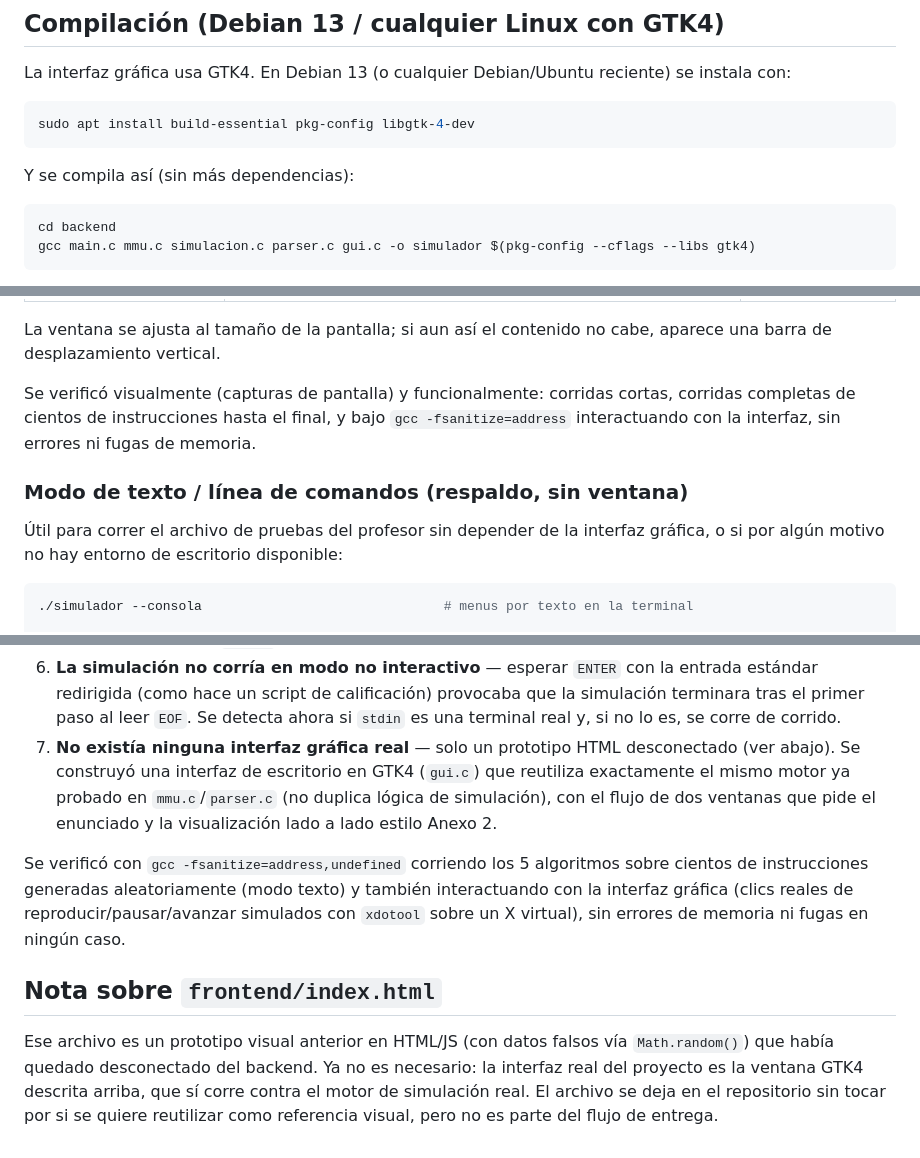
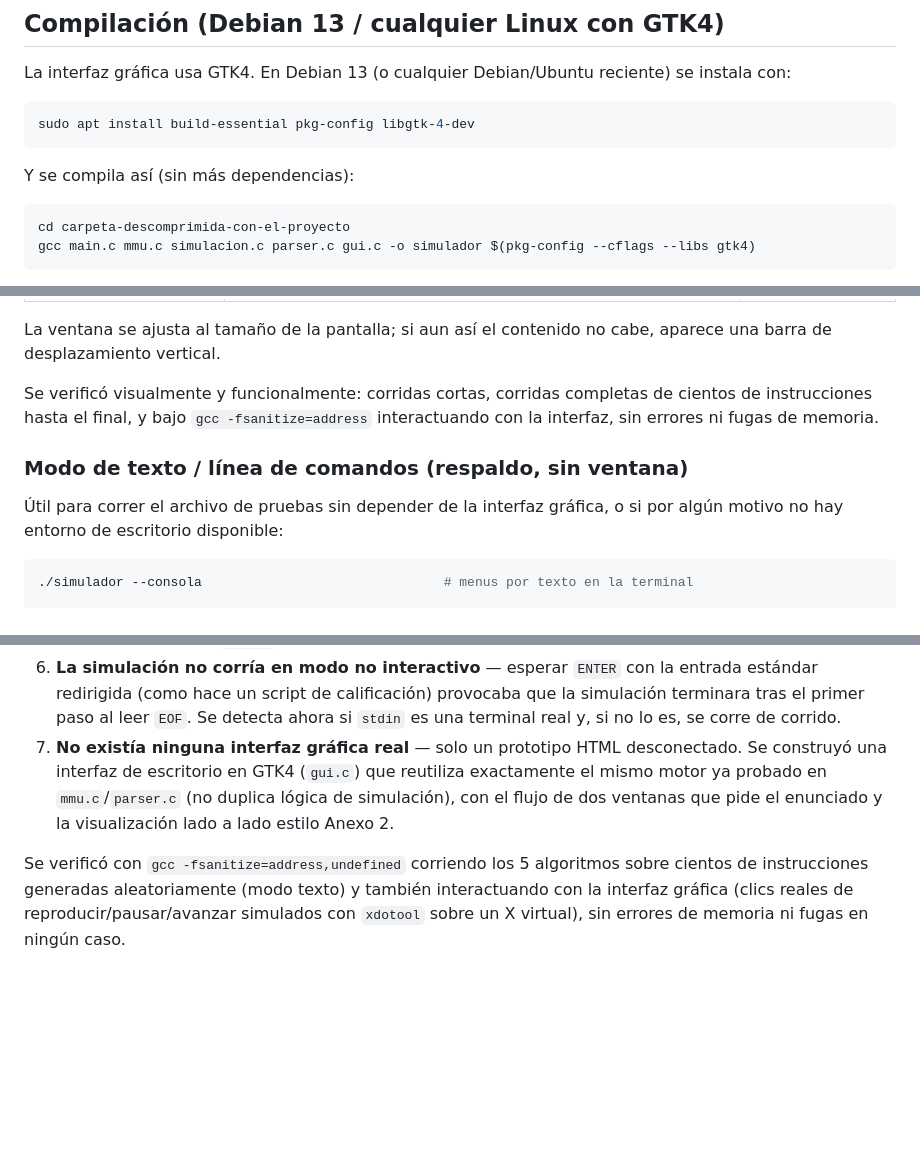
Before and after one commit to anabms0101/simulador-de-memoria-con-paginacion, a Markdown page: README.md, 3 parts joined by grey strips. Drawn GitHub-style; blank space fills up the shorter version.

````diff
--- a/README.md
+++ b/README.md
@@ -51,7 +51,7 @@ sudo apt install build-essential pkg-config libgtk-4-dev
 Y se compila así (sin más dependencias):
 
 ```bash
-cd backend
+cd carpeta-descomprimida-con-el-proyecto
 gcc main.c mmu.c simulacion.c parser.c gui.c -o simulador $(pkg-config --cflags --libs gtk4)
 ```
 
@@ -88,14 +88,14 @@ un paso / velocidad.
 La ventana se ajusta al tamaño de la pantalla; si aun así el contenido no
 cabe, aparece una barra de desplazamiento vertical.
 
-Se verificó visualmente (capturas de pantalla) y funcionalmente: corridas
+Se verificó visualmente y funcionalmente: corridas
 cortas, corridas completas de cientos de instrucciones hasta el final, y
 bajo `gcc -fsanitize=address` interactuando con la interfaz, sin errores
 ni fugas de memoria.
 
 ### Modo de texto / línea de comandos (respaldo, sin ventana)
 
-Útil para correr el archivo de pruebas del profesor sin depender de la
+Útil para correr el archivo de pruebas sin depender de la
 interfaz gráfica, o si por algún motivo no hay entorno de escritorio
 disponible:
 
@@ -178,7 +178,7 @@ contra el enunciado. Los problemas encontrados y corregidos:
    paso al leer `EOF`. Se detecta ahora si `stdin` es una terminal real
    y, si no lo es, se corre de corrido.
 7. **No existía ninguna interfaz gráfica real** — solo un prototipo HTML
-   desconectado (ver abajo). Se construyó una interfaz de escritorio en
+   desconectado. Se construyó una interfaz de escritorio en
    GTK4 (`gui.c`) que reutiliza exactamente el mismo motor ya probado en
    `mmu.c`/`parser.c` (no duplica lógica de simulación), con el flujo de
    dos ventanas que pide el enunciado y la visualización lado a lado
@@ -189,12 +189,3 @@ algoritmos sobre cientos de instrucciones generadas aleatoriamente (modo
 texto) y también interactuando con la interfaz gráfica (clics reales de
 reproducir/pausar/avanzar simulados con `xdotool` sobre un X virtual),
 sin errores de memoria ni fugas en ningún caso.
-
-## Nota sobre `frontend/index.html`
-
-Ese archivo es un prototipo visual anterior en HTML/JS (con datos falsos
-vía `Math.random()`) que había quedado desconectado del backend. Ya no es
-necesario: la interfaz real del proyecto es la ventana GTK4 descrita
-arriba, que sí corre contra el motor de simulación real. El archivo se
-deja en el repositorio sin tocar por si se quiere reutilizar como
-referencia visual, pero no es parte del flujo de entrega.
````
